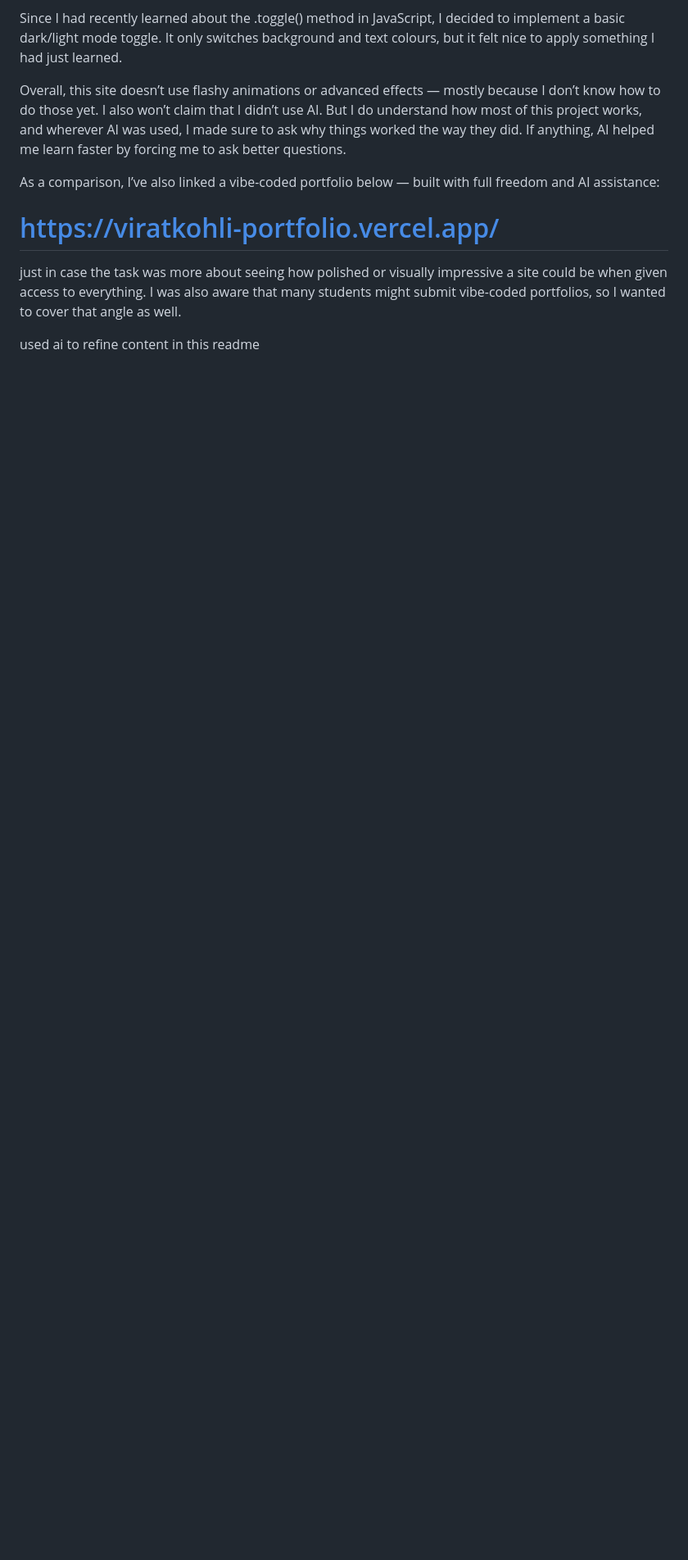
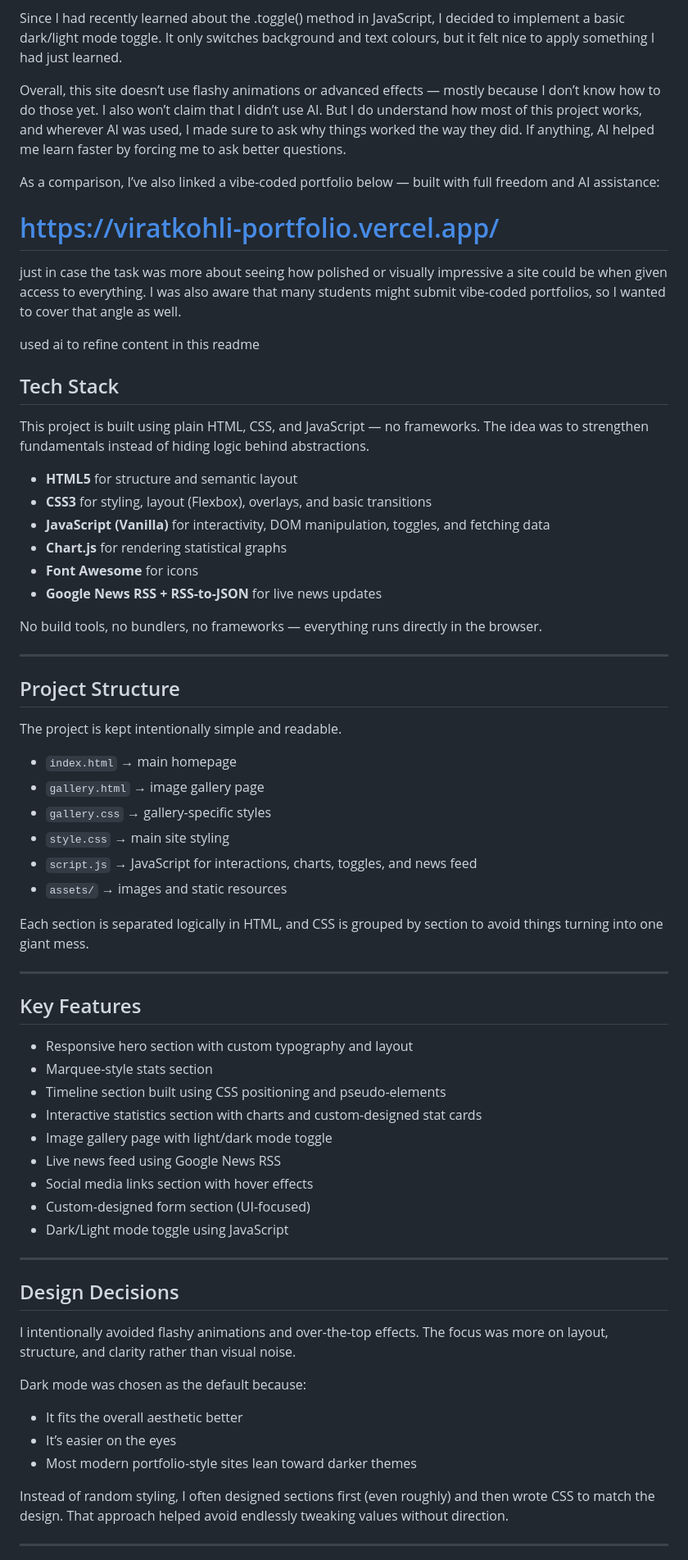
Before and after one commit to Tommy12356F/kanewilliamson_portfolio, a Markdown page: README.md, the part around one of its changes. Shown at 82% size. Drawn GitHub-style; blank space fills up the shorter version.

Commit message:
Readme v3

```diff
--- a/README.md
+++ b/README.md
@@ -40,3 +40,62 @@ As a comparison, I’ve also linked a vibe-coded portfolio below — built with
 just in case the task was more about seeing how polished or visually impressive a site could be when given access to everything. I was also aware that many students might submit vibe-coded portfolios, so I wanted to cover that angle as well.
 
 used ai to refine content in this readme
+
+
+## Tech Stack
+
+This project is built using plain HTML, CSS, and JavaScript — no frameworks. The idea was to strengthen fundamentals instead of hiding logic behind abstractions.
+
+- **HTML5** for structure and semantic layout
+- **CSS3** for styling, layout (Flexbox), overlays, and basic transitions
+- **JavaScript (Vanilla)** for interactivity, DOM manipulation, toggles, and fetching data
+- **Chart.js** for rendering statistical graphs
+- **Font Awesome** for icons
+- **Google News RSS + RSS-to-JSON** for live news updates
+
+No build tools, no bundlers, no frameworks — everything runs directly in the browser.
+
+---
+
+## Project Structure
+
+The project is kept intentionally simple and readable.
+
+- `index.html` → main homepage
+- `gallery.html` → image gallery page
+- `gallery.css` → gallery-specific styles
+- `style.css` → main site styling
+- `script.js` → JavaScript for interactions, charts, toggles, and news feed
+- `assets/` → images and static resources
+
+Each section is separated logically in HTML, and CSS is grouped by section to avoid things turning into one giant mess.
+
+---
+
+## Key Features
+
+- Responsive hero section with custom typography and layout
+- Marquee-style stats section
+- Timeline section built using CSS positioning and pseudo-elements
+- Interactive statistics section with charts and custom-designed stat cards
+- Image gallery page with light/dark mode toggle
+- Live news feed using Google News RSS
+- Social media links section with hover effects
+- Custom-designed form section (UI-focused)
+- Dark/Light mode toggle using JavaScript
+
+---
+
+## Design Decisions
+
+I intentionally avoided flashy animations and over-the-top effects. The focus was more on layout, structure, and clarity rather than visual noise.
+
+Dark mode was chosen as the default because:
+- It fits the overall aesthetic better
+- It’s easier on the eyes
+- Most modern portfolio-style sites lean toward darker themes
+
+Instead of random styling, I often designed sections first (even roughly) and then wrote CSS to match the design. That approach helped avoid endlessly tweaking values without direction.
+
+---
+
```
Also changed, not shown: other parts of README.md (+42 -0 lines).
